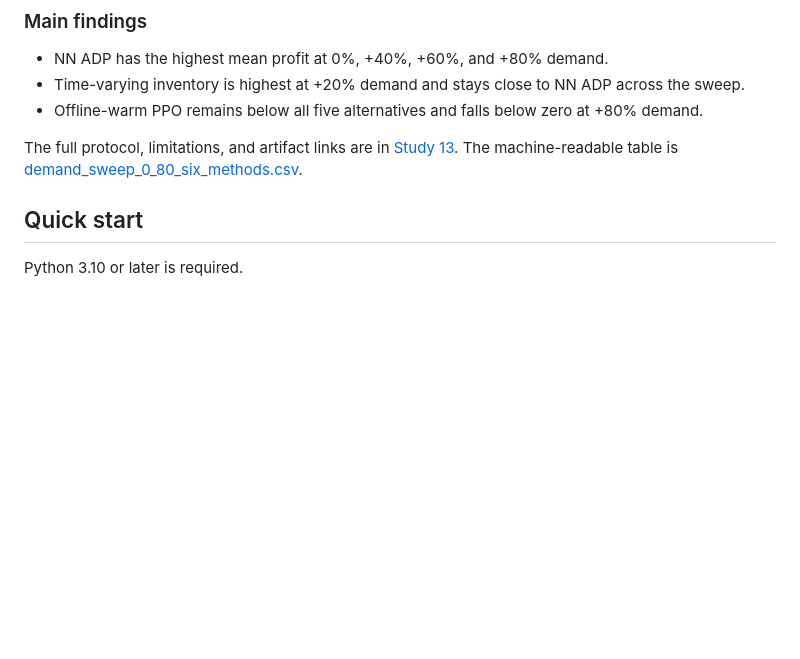
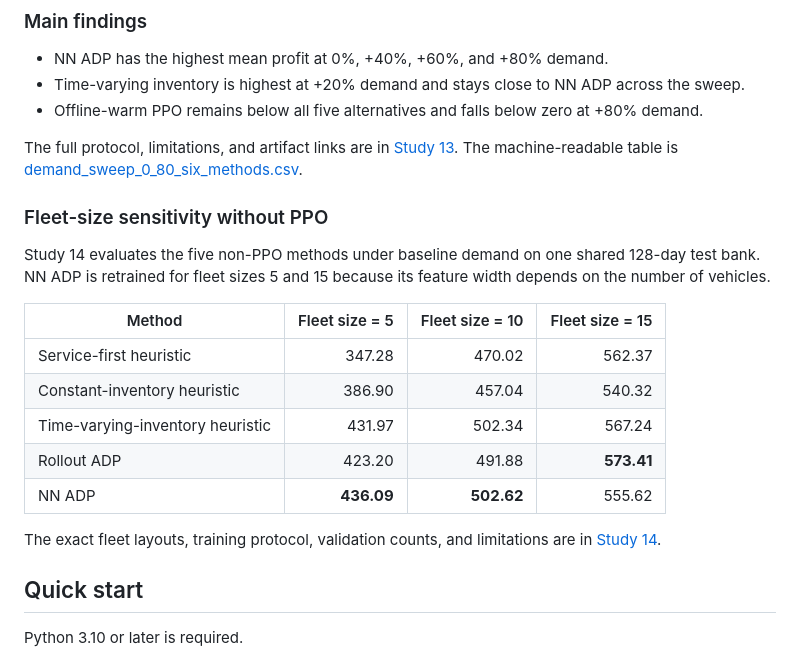
Before and after one commit to dxzz123/RL-Project, a Markdown page: README.md, the part around the change. Drawn GitHub-style; blank space fills up the shorter version.

Commit message:
Add fleet-size sensitivity table to README

```diff
--- a/README.md
+++ b/README.md
@@ -37,6 +37,20 @@ Values are mean discounted profit per test day. The line chart compares the five
 - Offline-warm PPO remains below all five alternatives and falls below zero at +80% demand.
 
 The full protocol, limitations, and artifact links are in [Study 13](docs/studies/13_offline_warm_ppo.md). The machine-readable table is [demand_sweep_0_80_six_methods.csv](docs/results/demand_sweep_0_80_six_methods.csv).
+
+### Fleet-size sensitivity without PPO
+
+Study 14 evaluates the five non-PPO methods under baseline demand on one shared 128-day test bank. NN ADP is retrained for fleet sizes 5 and 15 because its feature width depends on the number of vehicles.
+
+| Method | Fleet size = 5 | Fleet size = 10 | Fleet size = 15 |
+|---|---:|---:|---:|
+| Service-first heuristic | 347.28 | 470.02 | 562.37 |
+| Constant-inventory heuristic | 386.90 | 457.04 | 540.32 |
+| Time-varying-inventory heuristic | 431.97 | 502.34 | 567.24 |
+| Rollout ADP | 423.20 | 491.88 | **573.41** |
+| NN ADP | **436.09** | **502.62** | 555.62 |
+
+The exact fleet layouts, training protocol, validation counts, and limitations are in [Study 14](docs/studies/14_fleet_size_sensitivity.md).
 
 ## Quick start
 
```
